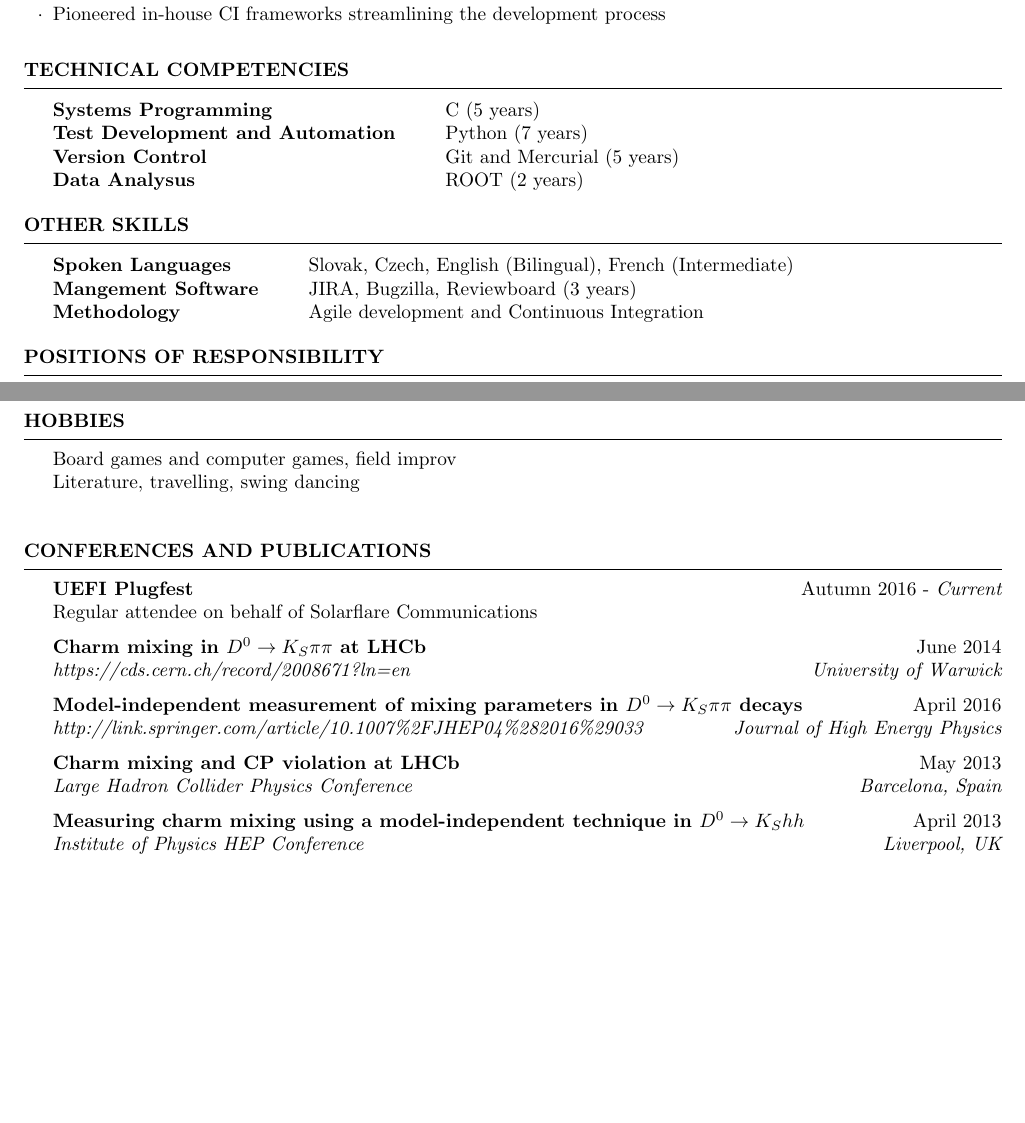
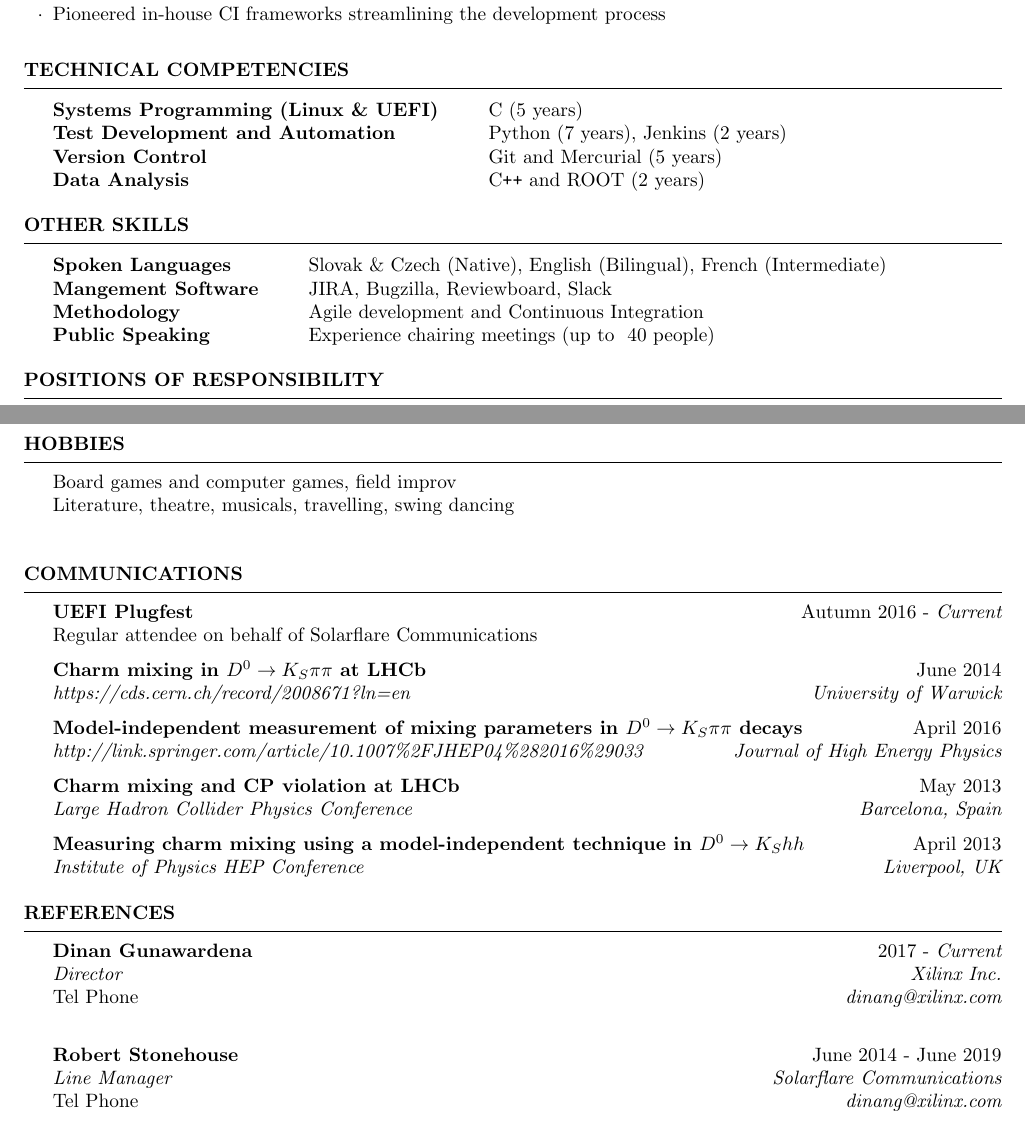
Before and after one commit to Azurithenkel/resume, a LaTeX CV (corp.tex): two parts of pages 1 and 2 of 2, joined at a grey line, cut so that both start at the same text, the shorter picture padded with empty space. Compiled offline with pdfLaTeX.

Commit message:
Merge other CV and add references

```diff
--- a/corp.tex
+++ b/corp.tex
@@ -33,19 +33,20 @@
 
 \begin{rSection}{Technical Competencies}
   \begin{tabular}{ @{} >{\bfseries}l @{\hspace{6ex}} l }
-    Systems Programming             & C (5 years)                 \\
-    Test Development and Automation & Python (7 years)            \\
-    Version Control                 & Git and Mercurial (5 years) \\
-    Data Analysus                   & ROOT (2 years)              \\
+    Systems Programming (Linux \& UEFI) & C (5 years)                         \\
+    Test Development and Automation     & Python (7 years), Jenkins (2 years) \\
+    Version Control                     & Git and Mercurial (5 years)         \\
+    Data Analysis                       & C\texttt{++} and ROOT (2 years)               \\
   \end{tabular}
 
 \end{rSection}
 
 \begin{rSection}{Other Skills}
   \begin{tabular}{ @{} >{\bfseries}l @{\hspace{6ex}} l }
-    Spoken Languages   & Slovak, Czech, English (Bilingual), French (Intermediate) \\
-    Mangement Software & JIRA, Bugzilla, Reviewboard (3 years)                     \\
-    Methodology        & Agile development and Continuous Integration
+    Spoken Languages   & Slovak \& Czech (Native), English (Bilingual), French (Intermediate) \\
+    Mangement Software & JIRA, Bugzilla, Reviewboard, Slack                                   \\
+    Methodology        & Agile development and Continuous Integration \\
+    Public Speaking    & Experience chairing meetings (up to ~40 people)
   \end{tabular}
 \end{rSection}
 
@@ -97,14 +98,14 @@
 
 \begin{rSection}{Hobbies}
   Board games and computer games, field improv \\
-  Literature, travelling, swing dancing \\
+  Literature, theatre, musicals, travelling, swing dancing \\
 \end{rSection}
 
 %----------------------------------------------------------------------------------------
 %	CONFERENCES AND PUBLICATIONS
 %----------------------------------------------------------------------------------------
 
-\begin{rSection}{Conferences and Publications}
+\begin{rSection}{Communications}
 
   {\bf UEFI Plugfest} \hfill {Autumn 2016 - \it Current} \\
   { Regular attendee on behalf of Solarflare Communications }
@@ -125,6 +126,21 @@
   {\it Institute of Physics HEP Conference}\hfill{\it Liverpool, UK}
 
 \end{rSection}
+
 %----------------------------------------------------------------------------------------
+% REFERENCES
+%----------------------------------------------------------------------------------------
+
+\begin{rSection}{References}
+  {\bf Dinan Gunawardena} \hfill {2017 -  \it Current} \\
+  {\it Director} \hfill {\it Xilinx Inc.} \\
+  Tel Phone \hfill {\it dinang@xilinx.com} \\
+
+  {\bf Robert Stonehouse} \hfill {June 2014 -  June 2019} \\
+  {\it Line Manager} \hfill {\it Solarflare Communications} \\
+  Tel Phone \hfill {\it dinang@xilinx.com} \\
+
+\end{rSection}
+
 %----------------------------------------------------------------------------------------
 \end{document}
```
